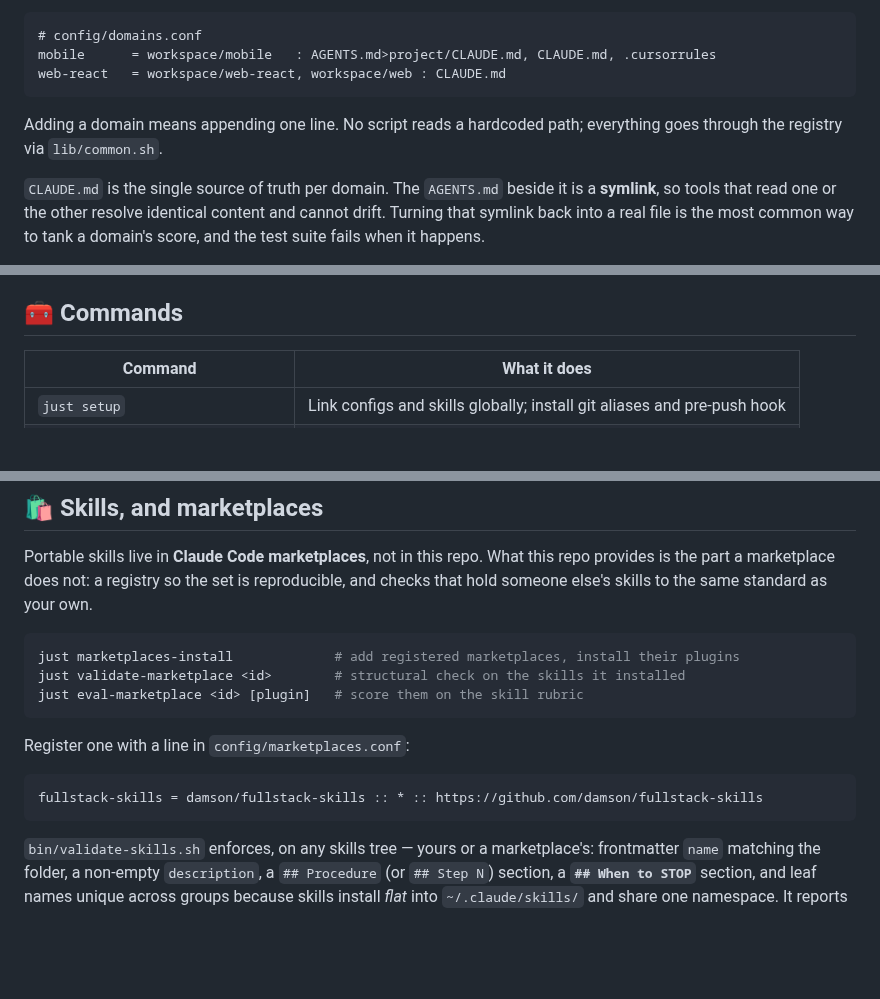
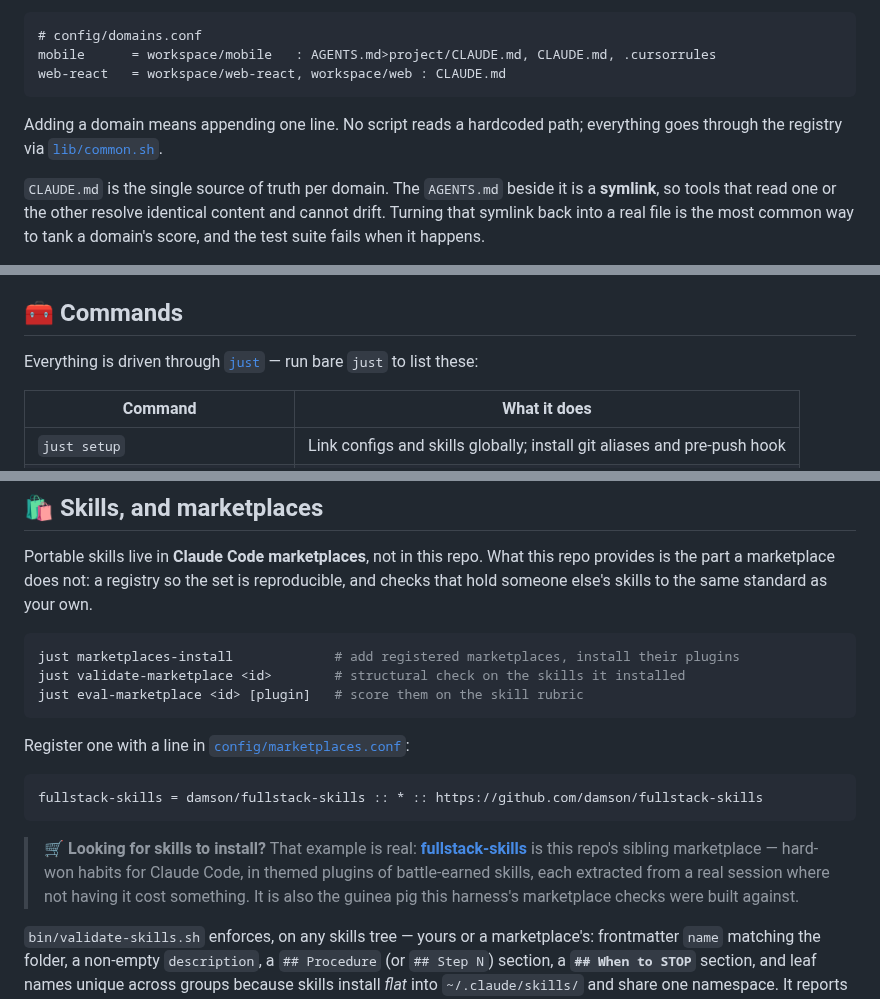
Before and after one commit to damson/agent-config-harness, a Markdown page: README.md, 3 parts joined by grey strips. GitHub-like rendering; blank space fills up the shorter version.

````diff
--- a/README.md
+++ b/README.md
@@ -128,7 +131,7 @@ web-react   = workspace/web-react, workspace/web : CLAUDE.md
 ```
 
 Adding a domain means appending one line. No script reads a hardcoded path;
-everything goes through the registry via `lib/common.sh`.
+everything goes through the registry via [`lib/common.sh`](lib/common.sh).
 
 `CLAUDE.md` is the single source of truth per domain. The `AGENTS.md` beside it is
 a **symlink**, so tools that read one or the other resolve identical content and
@@ -188,6 +191,8 @@ refreshed by a detached background fetch about every 15 minutes — the render
 itself never blocks on the network.
 
 ## 🧰 Commands
+
+Everything is driven through [`just`](Justfile) — run bare `just` to list these:
 
 | Command | What it does |
 |---|---|
@@ -219,11 +224,18 @@ just validate-marketplace <id>        # structural check on the skills it instal
 just eval-marketplace <id> [plugin]   # score them on the skill rubric
 ```
 
-Register one with a line in `config/marketplaces.conf`:
+Register one with a line in [`config/marketplaces.conf`](config/marketplaces.conf):
 
 ```
 fullstack-skills = damson/fullstack-skills :: * :: https://github.com/damson/fullstack-skills
 ```
+
+> 🛒 **Looking for skills to install?** That example is real:
+> [**fullstack-skills**](https://github.com/damson/fullstack-skills) is this
+> repo's sibling marketplace — hard-won habits for Claude Code, in themed
+> plugins of battle-earned skills, each extracted from a real session where
+> not having it cost something. It is also the guinea pig this harness's
+> marketplace checks were built against.
 
 `bin/validate-skills.sh` enforces, on any skills tree — yours or a marketplace's:
 frontmatter `name` matching the folder, a non-empty `description`, a `## Procedure`
````
Also changed, not shown: other parts of README.md (+38 -21 lines), docs/assets/statusline.png (added).
